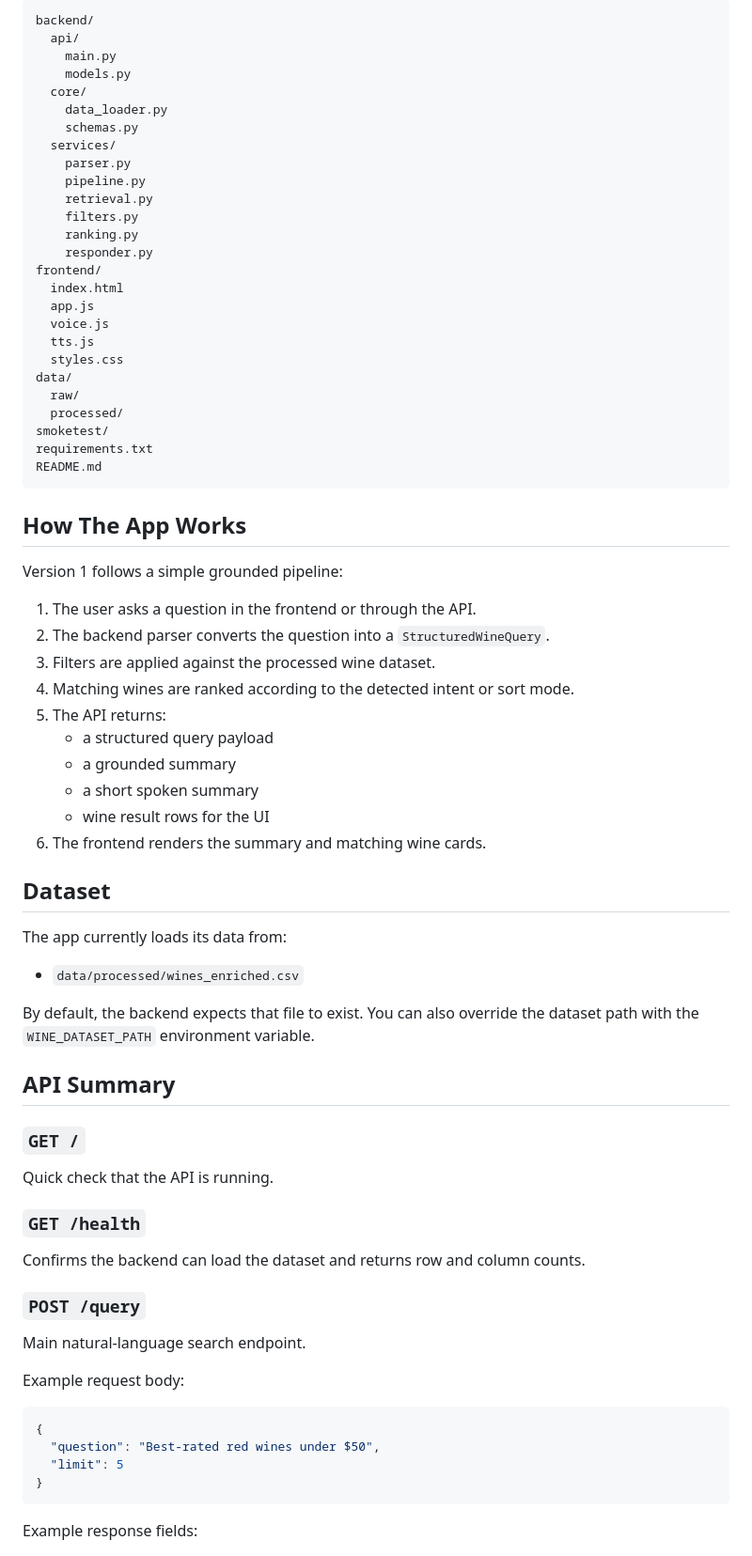
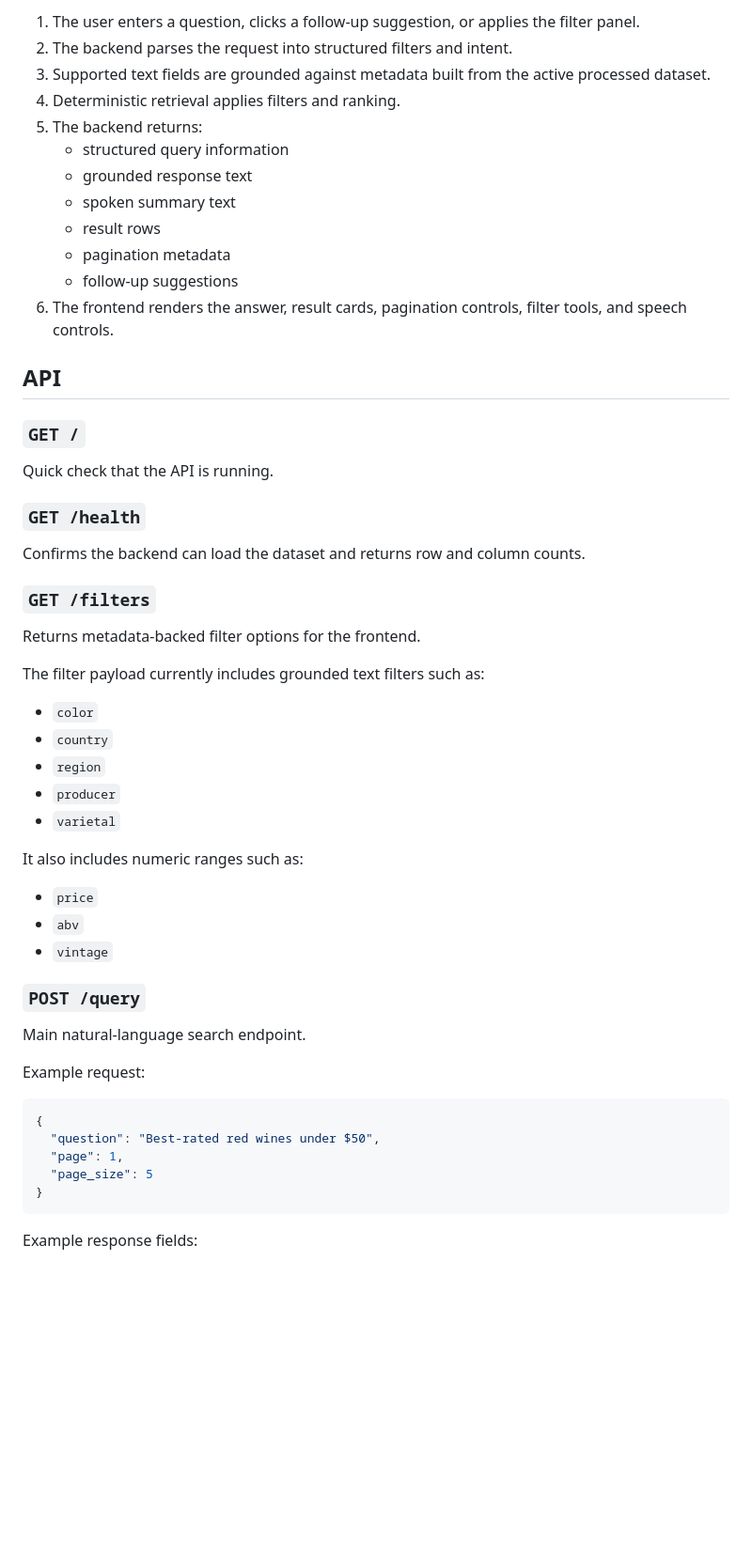
Before and after one commit to Ishan12z1/Voice-Wine-Assistant, a Markdown page: README.md, the part around one of its changes. Shown at 94% size. Rendered like a GitHub page; blank space fills up the shorter version.

````diff
--- a/README.md
+++ b/README.md
@@ -52,57 +37,18 @@ Version 1 of the Wine Info App is a dataset-grounded wine search assistant that
 
-```text
-backend/
-  api/
-    main.py
-    models.py
-  core/
-    data_loader.py
-    schemas.py
-  services/
-    parser.py
-    pipeline.py
-    retrieval.py
-    filters.py
-    ranking.py
-    responder.py
-frontend/
-  index.html
-  app.js
-  voice.js
-  tts.js
-  styles.css
-data/
-  raw/
-  processed/
-smoketest/
-requirements.txt
-README.md
-```
+1. The user enters a question, clicks a follow-up suggestion, or applies the filter panel.
+2. The backend parses the request into structured filters and intent.
+3. Supported text fields are grounded against metadata built from the active processed dataset.
+4. Deterministic retrieval applies filters and ranking.
+5. The backend returns:
+   - structured query information
+   - grounded response text
+   - spoken summary text
+   - result rows
+   - pagination metadata
+   - follow-up suggestions
+6. The frontend renders the answer, result cards, pagination controls, filter tools, and speech controls.
 
-## How The App Works
-
-Version 1 follows a simple grounded pipeline:
-
-1. The user asks a question in the frontend or through the API.
-2. The backend parser converts the question into a `StructuredWineQuery`.
-3. Filters are applied against the processed wine dataset.
-4. Matching wines are ranked according to the detected intent or sort mode.
-5. The API returns:
-   - a structured query payload
-   - a grounded summary
-   - a short spoken summary
-   - wine result rows for the UI
-6. The frontend renders the summary and matching wine cards.
-
-## Dataset
-
-The app currently loads its data from:
-
-- `data/processed/wines_enriched.csv`
-
-By default, the backend expects that file to exist. You can also override the dataset path with the `WINE_DATASET_PATH` environment variable.
-
-## API Summary
+## API
 
 ### `GET /`
 Quick check that the API is running.
@@ -110,15 +56,33 @@ Quick check that the API is running.
 ### `GET /health`
 Confirms the backend can load the dataset and returns row and column counts.
 
+### `GET /filters`
+Returns metadata-backed filter options for the frontend.
+
+The filter payload currently includes grounded text filters such as:
+
+- `color`
+- `country`
+- `region`
+- `producer`
+- `varietal`
+
+It also includes numeric ranges such as:
+
+- `price`
+- `abv`
+- `vintage`
+
 ### `POST /query`
 Main natural-language search endpoint.
 
-Example request body:
+Example request:
 
 ```json
 {
   "question": "Best-rated red wines under $50",
-  "limit": 5
+  "page": 1,
+  "page_size": 5
 }
 ```
 
````
Also changed, not shown: other parts of README.md (+193 -55 lines).
